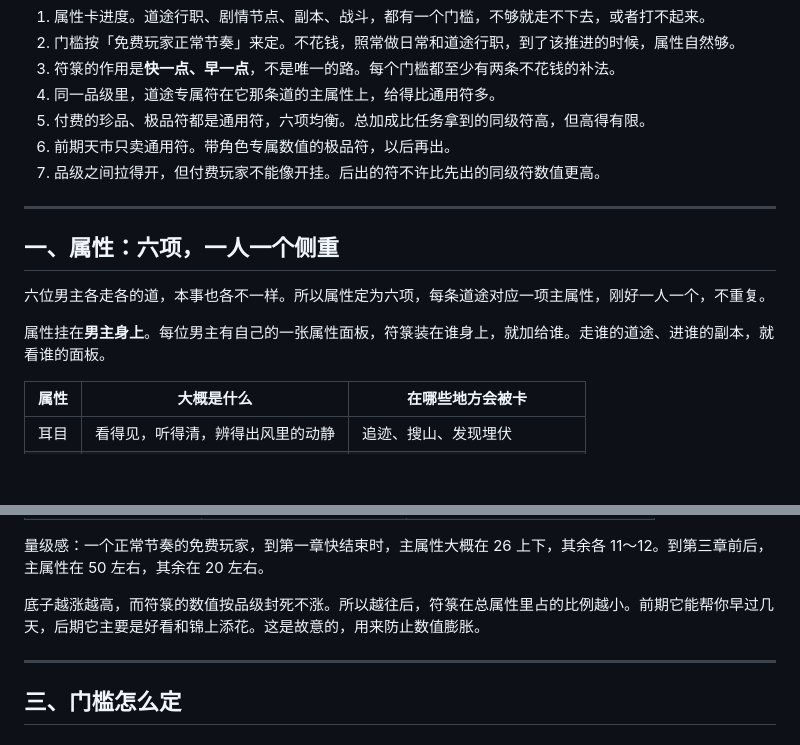
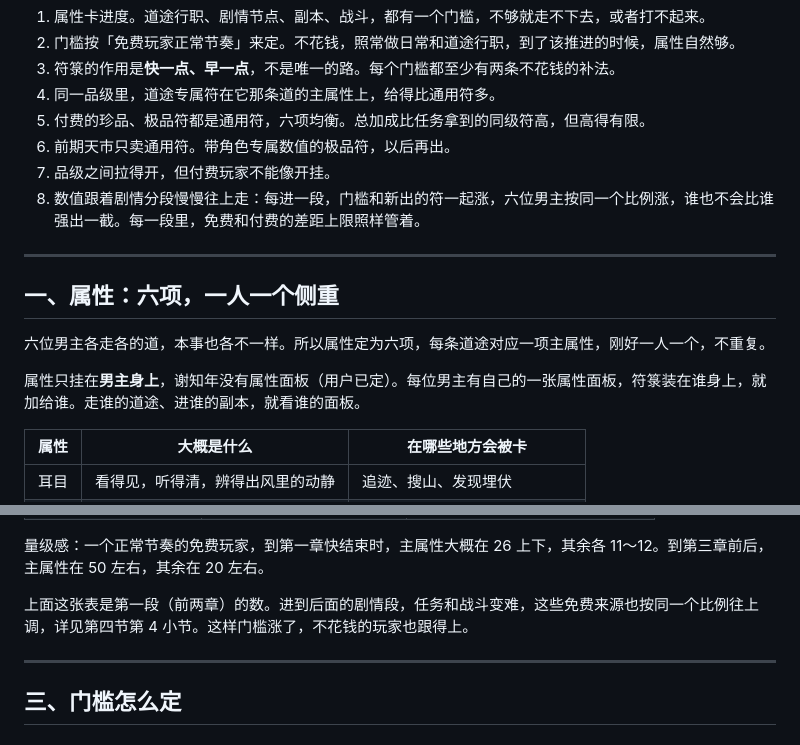
Before and after one commit to HarryKit614/chengwai-iphone-play, a Markdown page: docs/FU_ATTRIBUTE_BALANCE_DRAFT.md, 2 parts joined by grey strips. GitHub-like rendering; blank space fills up the shorter version.

```diff
--- a/docs/FU_ATTRIBUTE_BALANCE_DRAFT.md
+++ b/docs/FU_ATTRIBUTE_BALANCE_DRAFT.md
@@ -19,7 +19,8 @@
 4. 同一品级里，道途专属符在它那条道的主属性上，给得比通用符多。
 5. 付费的珍品、极品符都是通用符，六项均衡。总加成比任务拿到的同级符高，但高得有限。
 6. 前期天市只卖通用符。带角色专属数值的极品符，以后再出。
-7. 品级之间拉得开，但付费玩家不能像开挂。后出的符不许比先出的同级符数值更高。
+7. 品级之间拉得开，但付费玩家不能像开挂。
+8. 数值跟着剧情分段慢慢往上走：每进一段，门槛和新出的符一起涨，六位男主按同一个比例涨，谁也不会比谁强出一截。每一段里，免费和付费的差距上限照样管着。
 
 ---
 
@@ -27,7 +28,7 @@
 
 六位男主各走各的道，本事也各不一样。所以属性定为六项，每条道途对应一项主属性，刚好一人一个，不重复。
 
-属性挂在**男主身上**。每位男主有自己的一张属性面板，符箓装在谁身上，就加给谁。走谁的道途、进谁的副本，就看谁的面板。
+属性只挂在**男主身上**，谢知年没有属性面板（用户已定）。每位男主有自己的一张属性面板，符箓装在谁身上，就加给谁。走谁的道途、进谁的副本，就看谁的面板。
 
 | 属性 | 大概是什么 | 在哪些地方会被卡 |
 |---|---|---|
@@ -68,7 +69,7 @@
 
 量级感：一个正常节奏的免费玩家，到第一章快结束时，主属性大概在 26 上下，其余各 11～12。到第三章前后，主属性在 50 左右，其余在 20 左右。
 
-底子越涨越高，而符箓的数值按品级封死不涨。所以越往后，符箓在总属性里占的比例越小。前期它能帮你早过几天，后期它主要是好看和锦上添花。这是故意的，用来防止数值膨胀。
+上面这张表是第一段（前两章）的数。进到后面的剧情段，任务和战斗变难，这些免费来源也按同一个比例往上调，详见第四节第 4 小节。这样门槛涨了，不花钱的玩家也跟得上。
 
 ---
 
```
Also changed, not shown: other parts of docs/FU_ATTRIBUTE_BALANCE_DRAFT.md (+70 -21 lines).
